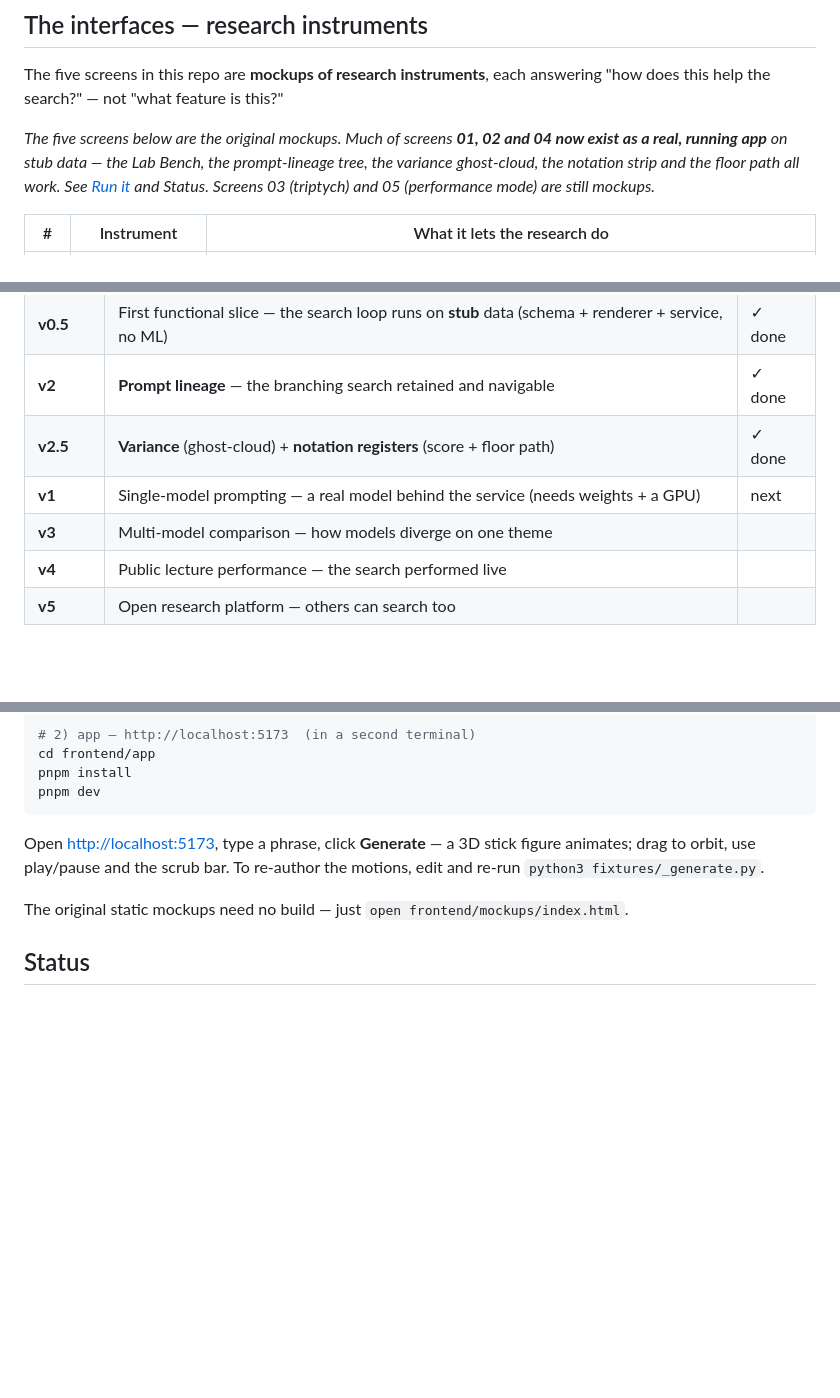
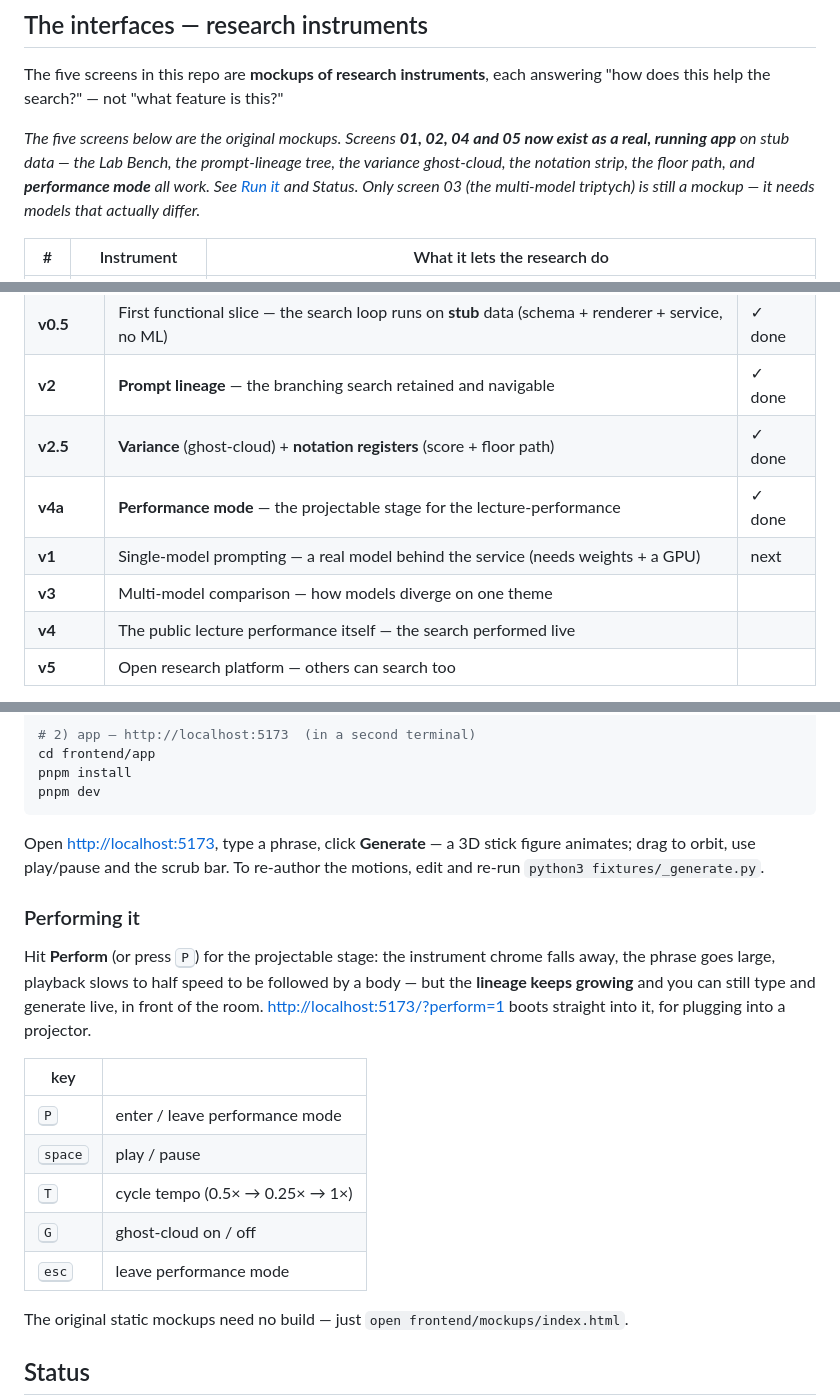
Before and after one commit to WWStoryMode/BodyPrompt, a Markdown page: README.md, 3 parts joined by grey strips. Rendered like a GitHub page; blank space fills up the shorter version.

Commit message:
docs: performance mode is real — how to perform it
Co-Authored-By: Claude Opus 4.8 <noreply@anthropic.com>

```diff
--- a/README.md
+++ b/README.md
@@ -91,10 +91,11 @@ once research log, score, and set.
 The five screens in this repo are **mockups of research instruments**, each answering
 "how does this help the search?" — not "what feature is this?"
 
-*The five screens below are the original mockups. Much of screens **01, 02 and 04 now exist
-as a real, running app** on stub data — the Lab Bench, the prompt-lineage tree, the variance
-ghost-cloud, the notation strip and the floor path all work. See [Run it](#run-it) and
-Status. Screens 03 (triptych) and 05 (performance mode) are still mockups.*
+*The five screens below are the original mockups. Screens **01, 02, 04 and 05 now exist as a
+real, running app** on stub data — the Lab Bench, the prompt-lineage tree, the variance
+ghost-cloud, the notation strip, the floor path, and **performance mode** all work. See
+[Run it](#run-it) and Status. Only screen 03 (the multi-model triptych) is still a mockup —
+it needs models that actually differ.*
 
 | # | Instrument | What it lets the research do |
 |---|-----------|------------------------------|
@@ -161,9 +162,10 @@ in front of an audience:
 | **v0.5** | First functional slice — the search loop runs on **stub** data (schema + renderer + service, no ML) | ✓ done |
 | **v2** | **Prompt lineage** — the branching search retained and navigable | ✓ done |
 | **v2.5** | **Variance** (ghost-cloud) + **notation registers** (score + floor path) | ✓ done |
+| **v4a** | **Performance mode** — the projectable stage for the lecture-performance | ✓ done |
 | **v1** | Single-model prompting — a real model behind the service (needs weights + a GPU) | next |
 | **v3** | Multi-model comparison — how models diverge on one theme | |
-| **v4** | Public lecture performance — the search performed live | |
+| **v4** | The public lecture performance itself — the search performed live | |
 | **v5** | Open research platform — others can search too | |
 
 The research instruments were deliberately built **before** the model: the whole loop —
@@ -234,6 +236,21 @@ Open <http://localhost:5173>, type a phrase, click **Generate** — a 3D stick f
 animates; drag to orbit, use play/pause and the scrub bar. To re-author the motions, edit
 and re-run `python3 fixtures/_generate.py`.
 
+### Performing it
+
+Hit **Perform** (or press <kbd>P</kbd>) for the projectable stage: the instrument chrome
+falls away, the phrase goes large, playback slows to half speed to be followed by a body —
+but the **lineage keeps growing** and you can still type and generate live, in front of the
+room. <http://localhost:5173/?perform=1> boots straight into it, for plugging into a projector.
+
+| key | |
+|---|---|
+| <kbd>P</kbd> | enter / leave performance mode |
+| <kbd>space</kbd> | play / pause |
+| <kbd>T</kbd> | cycle tempo (0.5× → 0.25× → 1×) |
+| <kbd>G</kbd> | ghost-cloud on / off |
+| <kbd>esc</kbd> | leave performance mode |
+
 The original static mockups need no build — just `open frontend/mockups/index.html`.
 
 ## Status
```
